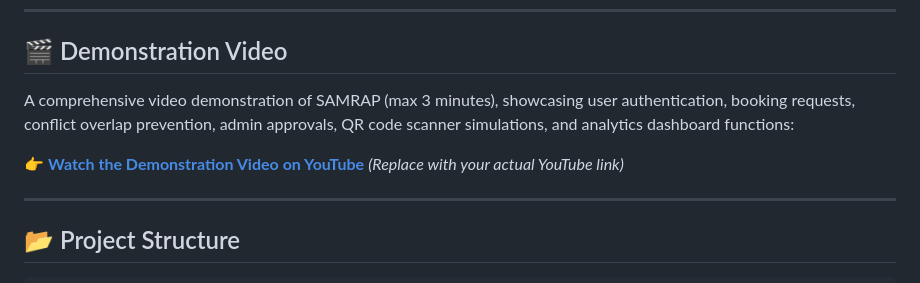
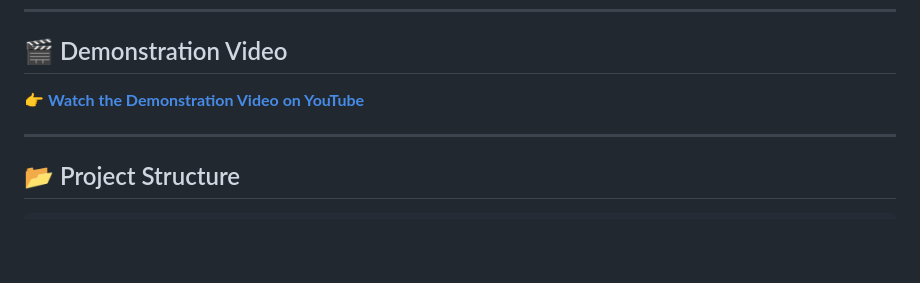
Before and after one commit to WreckHerd/AssetManagementPlatform, a Markdown page: README.md, the part around the change. Rendered like a GitHub page; blank space fills up the shorter version.

Commit message:
Update demonstration video link in README
Removed placeholder YouTube link and kept the actual link.

```diff
--- a/README.md
+++ b/README.md
@@ -96,9 +96,7 @@ python manage.py test
 
 ## 🎬 Demonstration Video
 
-A comprehensive video demonstration of SAMRAP (max 3 minutes), showcasing user authentication, booking requests, conflict overlap prevention, admin approvals, QR code scanner simulations, and analytics dashboard functions:
-
-👉 **[Watch the Demonstration Video on YouTube](https://www.youtube.com/watch?v=placeholder)** *(Replace with your actual YouTube link)*
+👉 **[Watch the Demonstration Video on YouTube](https://youtu.be/Zej2gloxwcI)**
 
 ---
 
```
